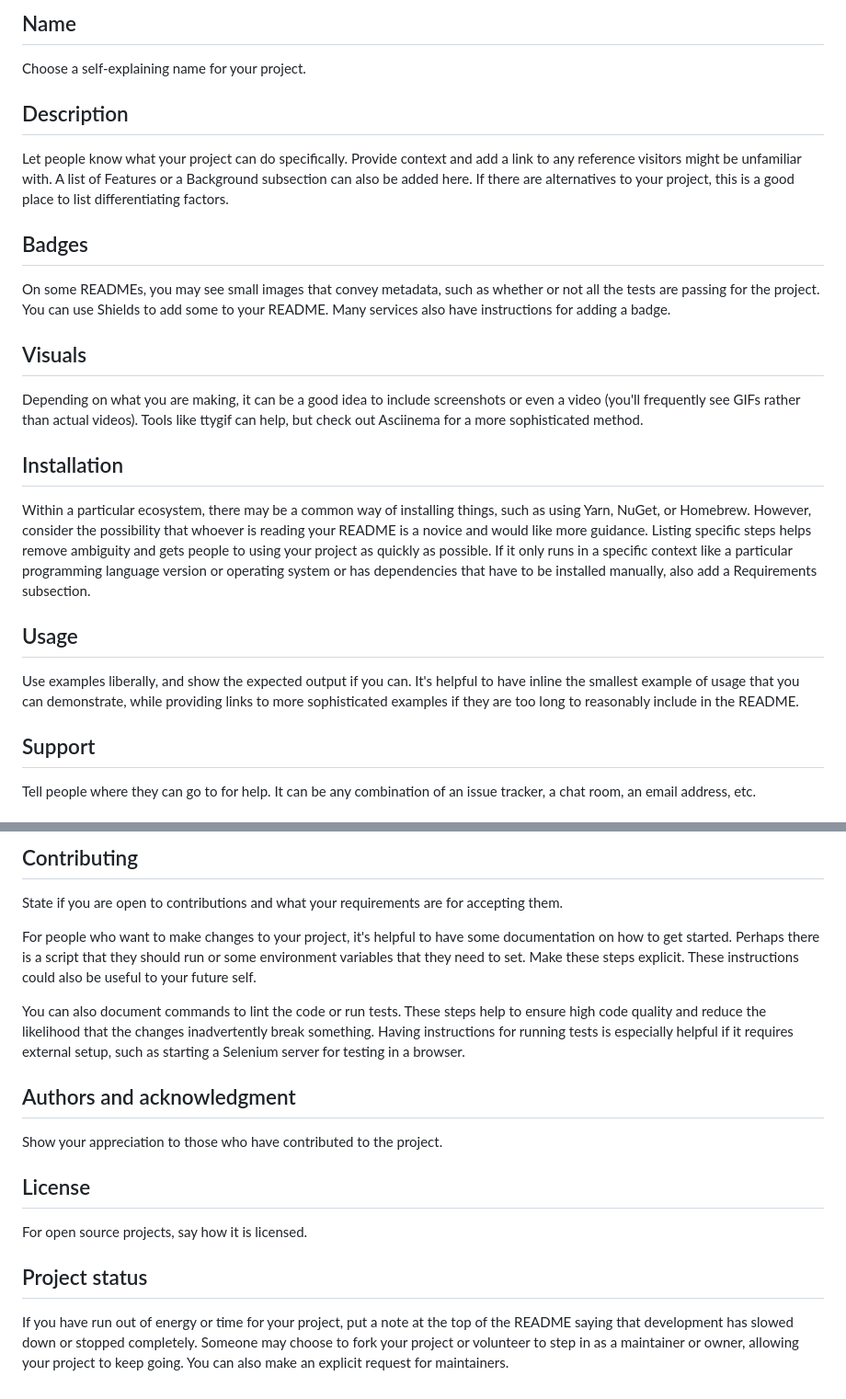
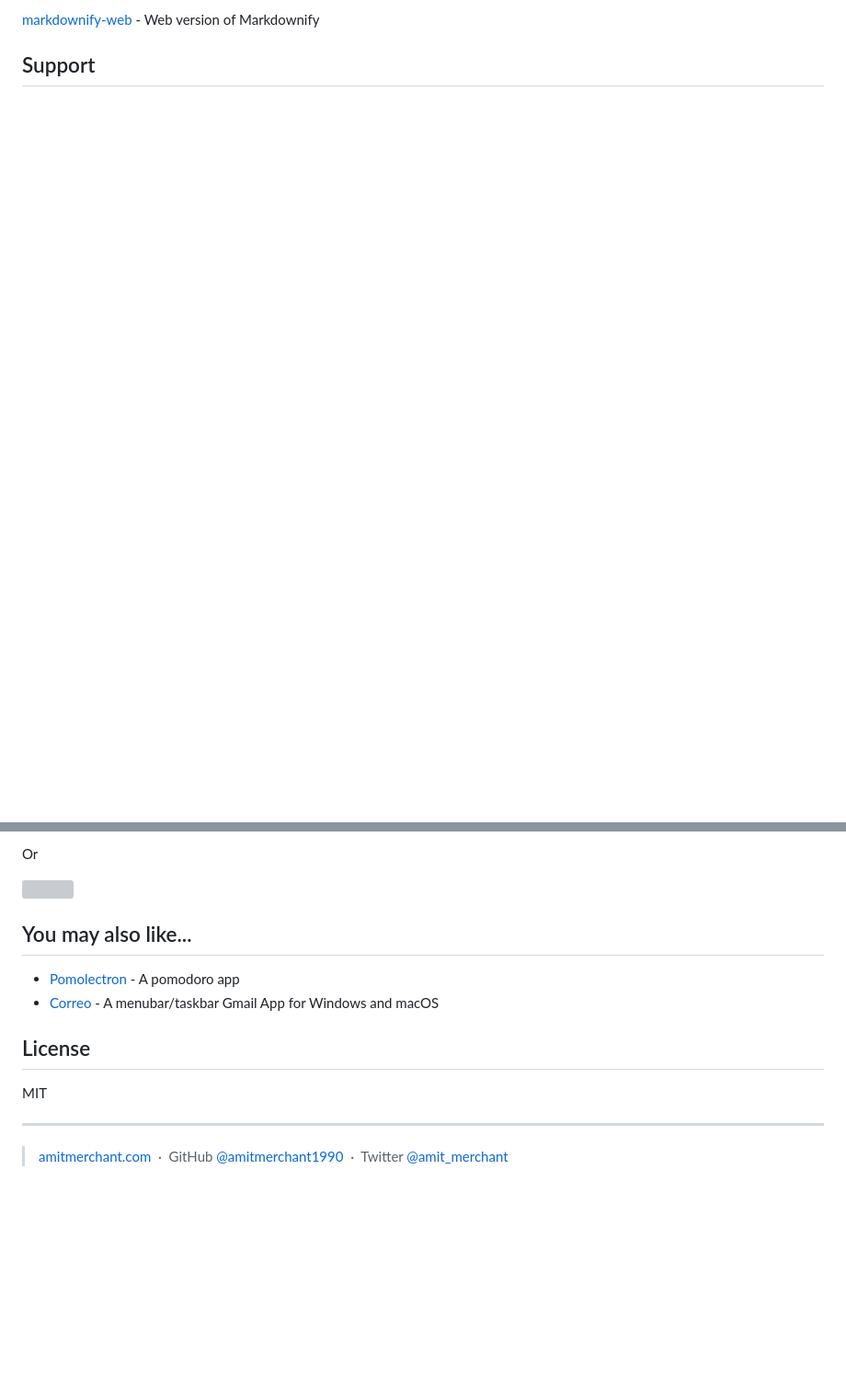
Before and after one commit to ampersandio/poodlebox, a Markdown page: README.md, 2 parts joined by grey strips. Shown: that part at 92% size. GitHub-like rendering; blank space fills up the shorter version; grey boxes are pictures that could not be loaded.

```diff
--- a/README.md
+++ b/README.md
@@ -54,21 +101,4 @@ Every project is different, so consider which of these sections apply to yours.
-## Name
-Choose a self-explaining name for your project.
-
-## Description
-Let people know what your project can do specifically. Provide context and add a link to any reference visitors might be unfamiliar with. A list of Features or a Background subsection can also be added here. If there are alternatives to your project, this is a good place to list differentiating factors.
-
-## Badges
-On some READMEs, you may see small images that convey metadata, such as whether or not all the tests are passing for the project. You can use Shields to add some to your README. Many services also have instructions for adding a badge.
-
-## Visuals
-Depending on what you are making, it can be a good idea to include screenshots or even a video (you'll frequently see GIFs rather than actual videos). Tools like ttygif can help, but check out Asciinema for a more sophisticated method.
-
-## Installation
-Within a particular ecosystem, there may be a common way of installing things, such as using Yarn, NuGet, or Homebrew. However, consider the possibility that whoever is reading your README is a novice and would like more guidance. Listing specific steps helps remove ambiguity and gets people to using your project as quickly as possible. If it only runs in a specific context like a particular programming language version or operating system or has dependencies that have to be installed manually, also add a Requirements subsection.
-
-## Usage
-Use examples liberally, and show the expected output if you can. It's helpful to have inline the smallest example of usage that you can demonstrate, while providing links to more sophisticated examples if they are too long to reasonably include in the README.
+[markdownify-web](https://github.com/amitmerchant1990/markdownify-web) - Web version of Markdownify
 
 ## Support
-Tell people where they can go to for help. It can be any combination of an issue tracker, a chat room, an email address, etc.
 
@@ -77,16 +106,21 @@ If you have ideas for releases in the future, it is a good idea to list them in
 
-## Contributing
-State if you are open to contributions and what your requirements are for accepting them.
+<p>Or</p>
 
-For people who want to make changes to your project, it's helpful to have some documentation on how to get started. Perhaps there is a script that they should run or some environment variables that they need to set. Make these steps explicit. These instructions could also be useful to your future self.
+<a href="https://www.patreon.com/amitmerchant">
+	<img src="https://c5.patreon.com/external/logo/become_a_patron_button@2x.png" width="160">
+</a>
 
-You can also document commands to lint the code or run tests. These steps help to ensure high code quality and reduce the likelihood that the changes inadvertently break something. Having instructions for running tests is especially helpful if it requires external setup, such as starting a Selenium server for testing in a browser.
+## You may also like...
 
-## Authors and acknowledgment
-Show your appreciation to those who have contributed to the project.
+- [Pomolectron](https://github.com/amitmerchant1990/pomolectron) - A pomodoro app
+- [Correo](https://github.com/amitmerchant1990/correo) - A menubar/taskbar Gmail App for Windows and macOS
 
 ## License
-For open source projects, say how it is licensed.
 
-## Project status
-If you have run out of energy or time for your project, put a note at the top of the README saying that development has slowed down or stopped completely. Someone may choose to fork your project or volunteer to step in as a maintainer or owner, allowing your project to keep going. You can also make an explicit request for maintainers.
+MIT
+
+---
+
+> [amitmerchant.com](https://www.amitmerchant.com) &nbsp;&middot;&nbsp;
+> GitHub [@amitmerchant1990](https://github.com/amitmerchant1990) &nbsp;&middot;&nbsp;
+> Twitter [@amit_merchant](https://twitter.com/amit_merchant)
```
Also changed, not shown: other parts of README.md (+91 -45 lines).
